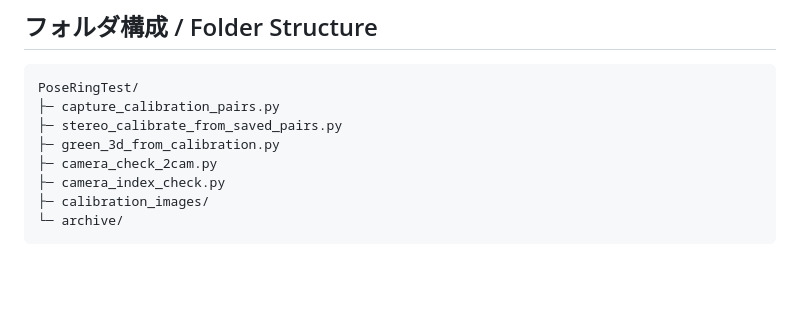
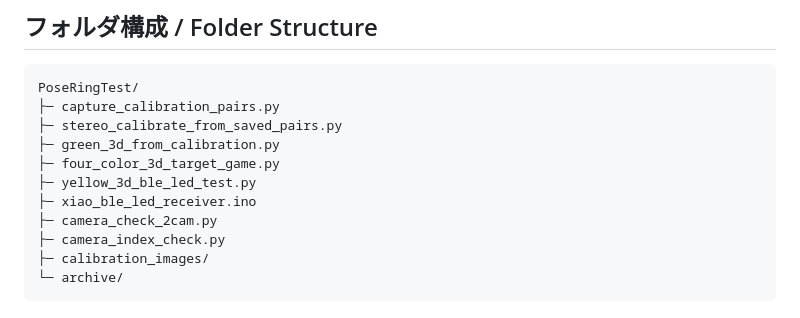
Before and after one commit to kon-lgth/kon-lgth-pose-ring-test, a Markdown page: README.md, the part around the change. Drawn GitHub-style; blank space fills up the shorter version.

```diff
--- a/README.md
+++ b/README.md
@@ -168,6 +168,9 @@ PoseRingTest/
 ├─ capture_calibration_pairs.py
 ├─ stereo_calibrate_from_saved_pairs.py
 ├─ green_3d_from_calibration.py
+├─ four_color_3d_target_game.py
+├─ yellow_3d_ble_led_test.py
+├─ xiao_ble_led_receiver.ino
 ├─ camera_check_2cam.py
 ├─ camera_index_check.py
 ├─ calibration_images/
```
